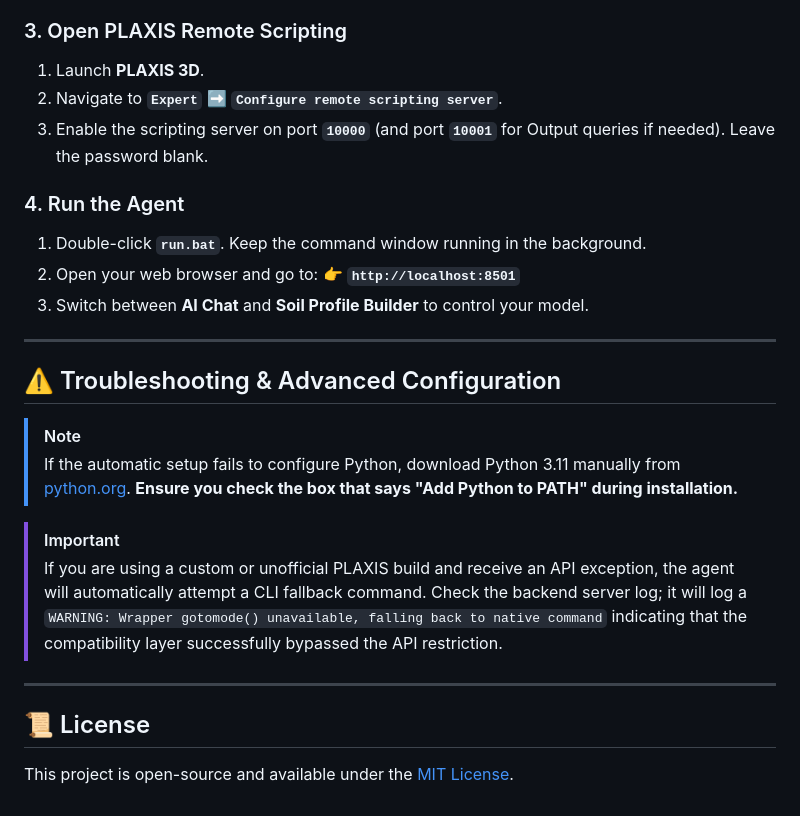
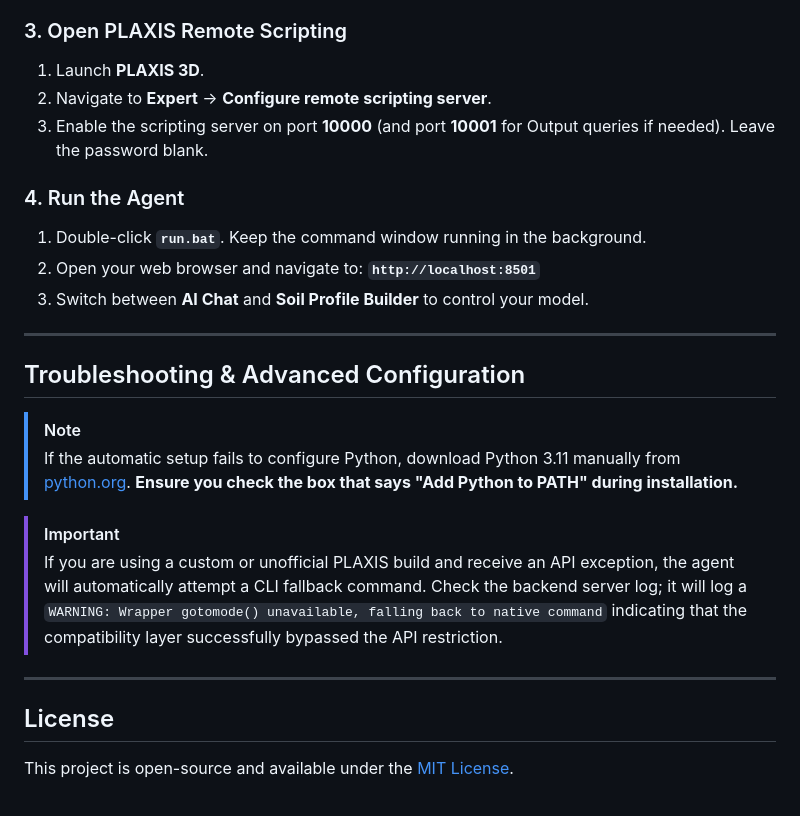
Before and after one commit to souga15/plaxis-agent, a Markdown page: README.md, the part around one of its changes. GitHub-like rendering.

Commit message:
Remove all emojis from README.md for a clean, formal presentation

```diff
--- a/README.md
+++ b/README.md
@@ -77,18 +77,18 @@ Double-click the **`setup.bat`** file located in the root folder.
 
 ### 3. Open PLAXIS Remote Scripting
 1. Launch **PLAXIS 3D**.
-2. Navigate to **`Expert`** ➡️ **`Configure remote scripting server`**.
-3. Enable the scripting server on port **`10000`** (and port **`10001`** for Output queries if needed). Leave the password blank.
+2. Navigate to **Expert** -> **Configure remote scripting server**.
+3. Enable the scripting server on port **10000** (and port **10001** for Output queries if needed). Leave the password blank.
 
 ### 4. Run the Agent
 1. Double-click **`run.bat`**. Keep the command window running in the background.
-2. Open your web browser and go to:
-   👉 **`http://localhost:8501`**
+2. Open your web browser and navigate to:
+   **`http://localhost:8501`**
 3. Switch between **AI Chat** and **Soil Profile Builder** to control your model.
 
 ---
 
-## ⚠️ Troubleshooting & Advanced Configuration
+## Troubleshooting & Advanced Configuration
 
 > [!NOTE]
 > If the automatic setup fails to configure Python, download Python 3.11 manually from [python.org](https://www.python.org/downloads/). **Ensure you check the box that says "Add Python to PATH" during installation.**
@@ -98,5 +98,5 @@ Double-click the **`setup.bat`** file located in the root folder.
 
 ---
 
-## 📜 License
+## License
 This project is open-source and available under the [MIT License](LICENSE).
```
Also changed, not shown: other parts of README.md (+8 -8 lines).
